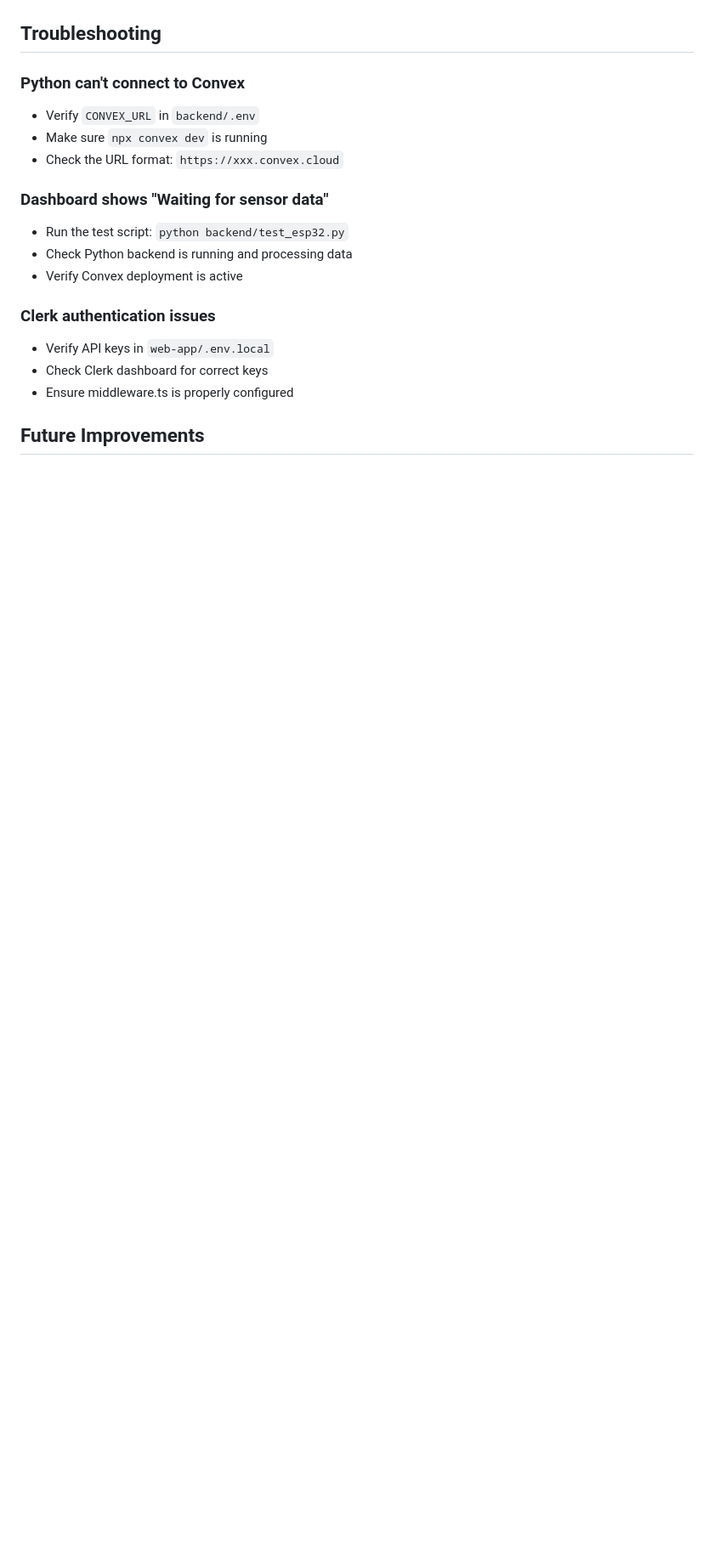
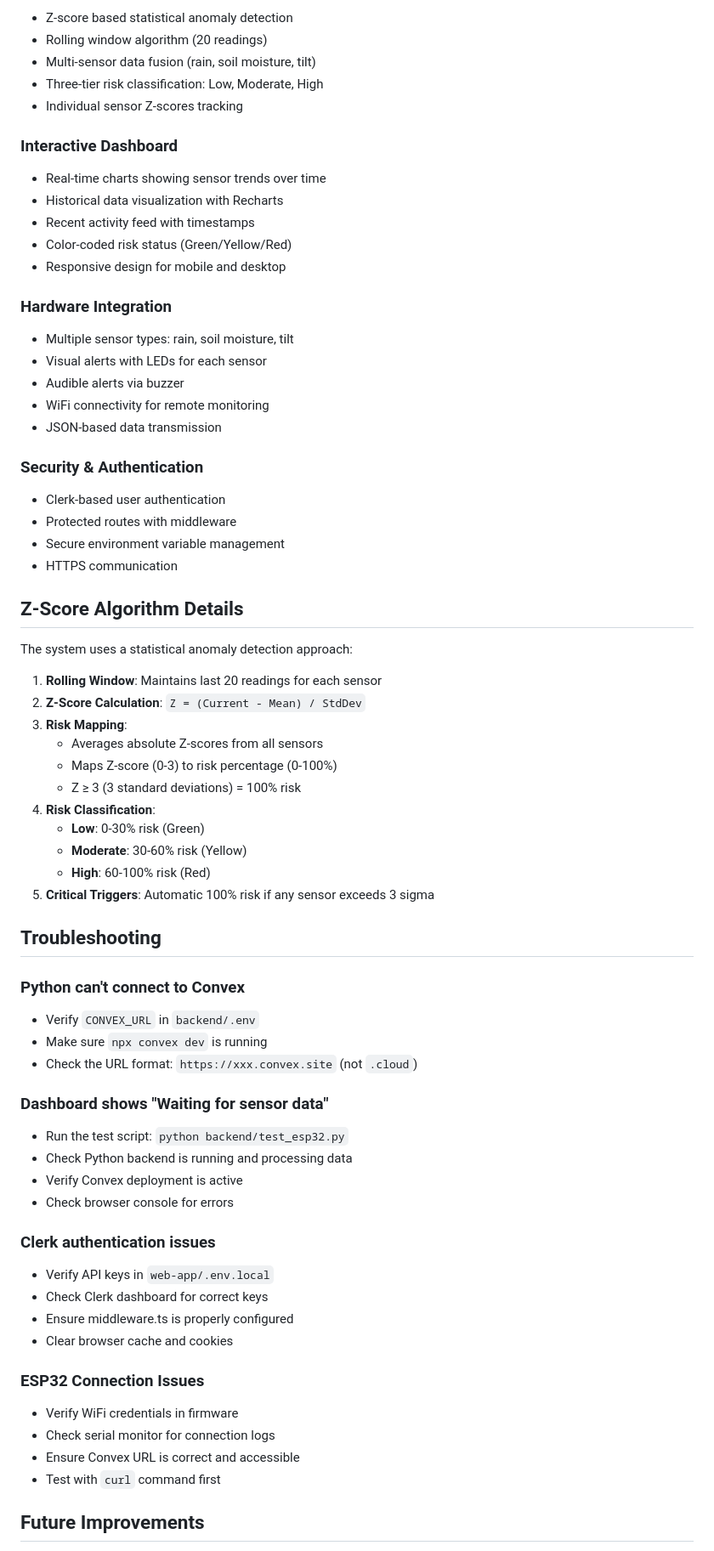
Before and after one commit to ccmlmn/Landslide-IoT-Monitoring-System-, a Markdown page: README.md, the part around one of its changes. Shown at 85% size. GitHub-like rendering; blank space fills up the shorter version.

```diff
--- a/README.md
+++ b/README.md
@@ -212,3 +305,47 @@ landslide-iot-system/
+- Z-score based statistical anomaly detection
+- Rolling window algorithm (20 readings)
+- Multi-sensor data fusion (rain, soil moisture, tilt)
+- Three-tier risk classification: Low, Moderate, High
+- Individual sensor Z-scores tracking
+
+### Interactive Dashboard
+
+- Real-time charts showing sensor trends over time
+- Historical data visualization with Recharts
+- Recent activity feed with timestamps
+- Color-coded risk status (Green/Yellow/Red)
+- Responsive design for mobile and desktop
+
+### Hardware Integration
+
+- Multiple sensor types: rain, soil moisture, tilt
+- Visual alerts with LEDs for each sensor
+- Audible alerts via buzzer
+- WiFi connectivity for remote monitoring
+- JSON-based data transmission
+
+### Security & Authentication
+
+- Clerk-based user authentication
+- Protected routes with middleware
+- Secure environment variable management
+- HTTPS communication
+
+## Z-Score Algorithm Details
+
+The system uses a statistical anomaly detection approach:
+
+1. **Rolling Window**: Maintains last 20 readings for each sensor
+2. **Z-Score Calculation**: `Z = (Current - Mean) / StdDev`
+3. **Risk Mapping**:
+   - Averages absolute Z-scores from all sensors
+   - Maps Z-score (0-3) to risk percentage (0-100%)
+   - Z ≥ 3 (3 standard deviations) = 100% risk
+4. **Risk Classification**:
+   - **Low**: 0-30% risk (Green)
+   - **Moderate**: 30-60% risk (Yellow)
+   - **High**: 60-100% risk (Red)
+5. **Critical Triggers**: Automatic 100% risk if any sensor exceeds 3 sigma
 
 ## Troubleshooting
 
@@ -216,19 +353,28 @@ landslide-iot-system/
 
 - Verify `CONVEX_URL` in `backend/.env`
 - Make sure `npx convex dev` is running
-- Check the URL format: `https://xxx.convex.cloud`
+- Check the URL format: `https://xxx.convex.site` (not `.cloud`)
 
 ### Dashboard shows "Waiting for sensor data"
 
 - Run the test script: `python backend/test_esp32.py`
 - Check Python backend is running and processing data
 - Verify Convex deployment is active
+- Check browser console for errors
 
 ### Clerk authentication issues
 
 - Verify API keys in `web-app/.env.local`
 - Check Clerk dashboard for correct keys
 - Ensure middleware.ts is properly configured
+- Clear browser cache and cookies
+
+### ESP32 Connection Issues
+
+- Verify WiFi credentials in firmware
+- Check serial monitor for connection logs
+- Ensure Convex URL is correct and accessible
+- Test with `curl` command first
 
 ## Future Improvements
 
```
Also changed, not shown: other parts of README.md (+135 -33 lines).
